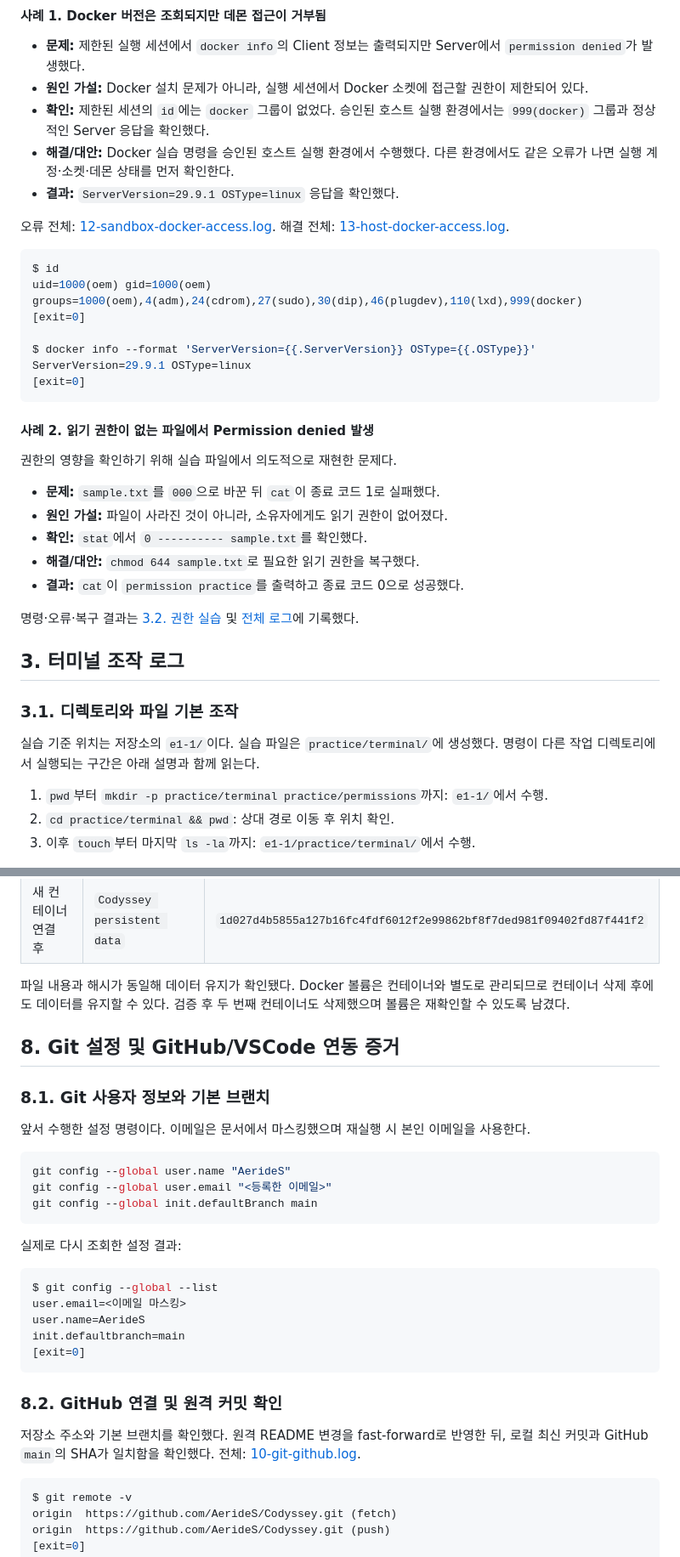
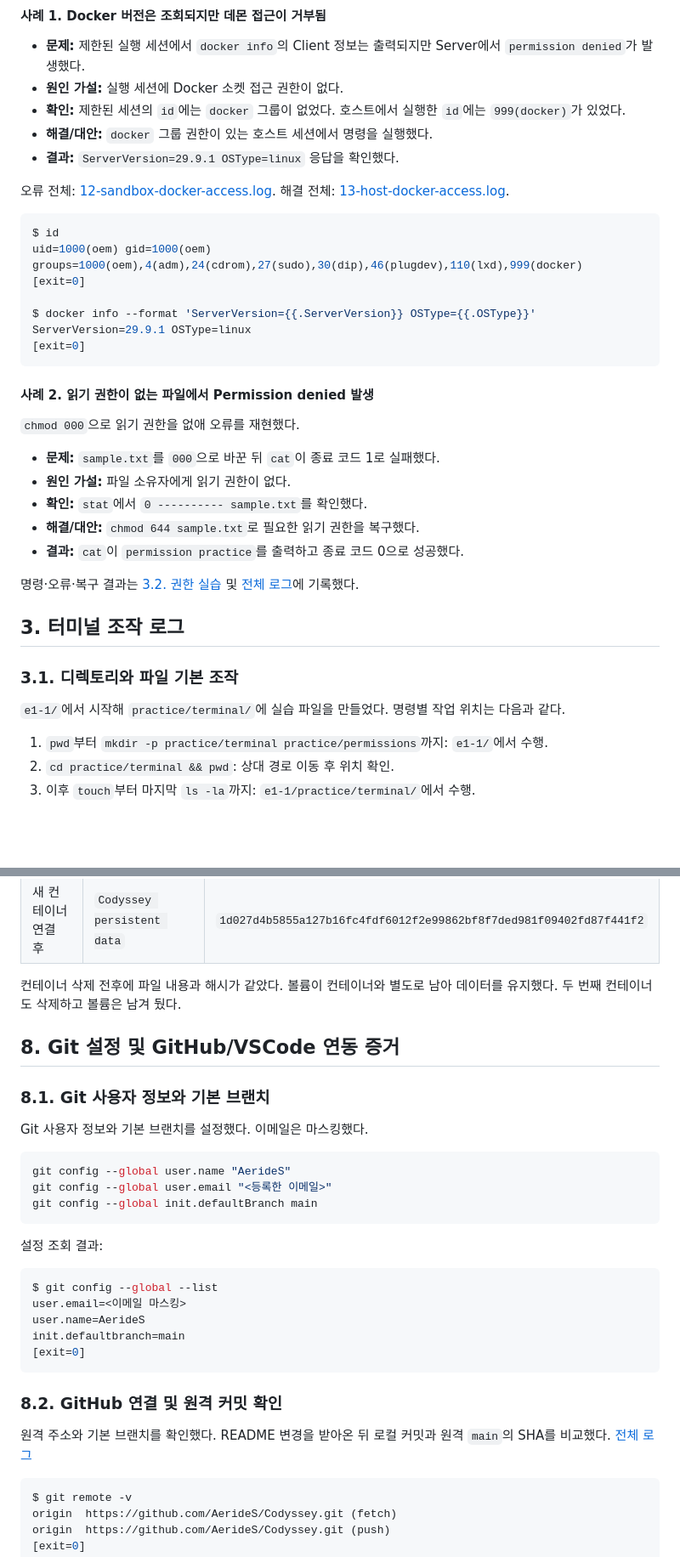
Before and after one commit to AerideS/Codyssey, a Markdown page: e1-1/e1-1.md, 2 parts joined by grey strips. Shown at 85% size. Drawn GitHub-style; blank space fills up the shorter version.

````diff
--- a/e1-1/e1-1.md
+++ b/e1-1/e1-1.md
@@ -114,9 +111,9 @@ git version 2.34.1
 #### 사례 1. Docker 버전은 조회되지만 데몬 접근이 거부됨
 
 - **문제:** 제한된 실행 세션에서 `docker info`의 Client 정보는 출력되지만 Server에서 `permission denied`가 발생했다.
-- **원인 가설:** Docker 설치 문제가 아니라, 실행 세션에서 Docker 소켓에 접근할 권한이 제한되어 있다.
-- **확인:** 제한된 세션의 `id`에는 `docker` 그룹이 없었다. 승인된 호스트 실행 환경에서는 `999(docker)` 그룹과 정상적인 Server 응답을 확인했다.
-- **해결/대안:** Docker 실습 명령을 승인된 호스트 실행 환경에서 수행했다. 다른 환경에서도 같은 오류가 나면 실행 계정·소켓·데몬 상태를 먼저 확인한다.
+- **원인 가설:** 실행 세션에 Docker 소켓 접근 권한이 없다.
+- **확인:** 제한된 세션의 `id`에는 `docker` 그룹이 없었다. 호스트에서 실행한 `id`에는 `999(docker)`가 있었다.
+- **해결/대안:** `docker` 그룹 권한이 있는 호스트 세션에서 명령을 실행했다.
 - **결과:** `ServerVersion=29.9.1 OSType=linux` 응답을 확인했다.
 
 오류 전체: [12-sandbox-docker-access.log](./logs/12-sandbox-docker-access.log). 해결 전체: [13-host-docker-access.log](./logs/13-host-docker-access.log).
@@ -133,10 +130,10 @@ ServerVersion=29.9.1 OSType=linux
 
 #### 사례 2. 읽기 권한이 없는 파일에서 Permission denied 발생
 
-권한의 영향을 확인하기 위해 실습 파일에서 의도적으로 재현한 문제다.
+`chmod 000`으로 읽기 권한을 없애 오류를 재현했다.
 
 - **문제:** `sample.txt`를 `000`으로 바꾼 뒤 `cat`이 종료 코드 1로 실패했다.
-- **원인 가설:** 파일이 사라진 것이 아니라, 소유자에게도 읽기 권한이 없어졌다.
+- **원인 가설:** 파일 소유자에게 읽기 권한이 없다.
 - **확인:** `stat`에서 `0 ---------- sample.txt`를 확인했다.
 - **해결/대안:** `chmod 644 sample.txt`로 필요한 읽기 권한을 복구했다.
 - **결과:** `cat`이 `permission practice`를 출력하고 종료 코드 0으로 성공했다.
@@ -147,7 +144,7 @@ ServerVersion=29.9.1 OSType=linux
 
 ### 3.1. 디렉토리와 파일 기본 조작
 
-실습 기준 위치는 저장소의 `e1-1/`이다. 실습 파일은 `practice/terminal/`에 생성했다. 명령이 다른 작업 디렉토리에서 실행되는 구간은 아래 설명과 함께 읽는다.
+`e1-1/`에서 시작해 `practice/terminal/`에 실습 파일을 만들었다. 명령별 작업 위치는 다음과 같다.
 
 1. `pwd`부터 `mkdir -p practice/terminal practice/permissions`까지: `e1-1/`에서 수행.
 2. `cd practice/terminal && pwd`: 상대 경로 이동 후 위치 확인.
@@ -772,13 +751,13 @@ codyssey-e1-1-check-vol-after
 | 첫 컨테이너 삭제 전 | `Codyssey persistent data` | `1d027d4b5855a127b16fc4fdf6012f2e99862bf8f7ded981f09402fd87f441f2` |
 | 새 컨테이너 연결 후 | `Codyssey persistent data` | `1d027d4b5855a127b16fc4fdf6012f2e99862bf8f7ded981f09402fd87f441f2` |
 
-파일 내용과 해시가 동일해 데이터 유지가 확인됐다. Docker 볼륨은 컨테이너와 별도로 관리되므로 컨테이너 삭제 후에도 데이터를 유지할 수 있다. 검증 후 두 번째 컨테이너도 삭제했으며 볼륨은 재확인할 수 있도록 남겼다.
+컨테이너 삭제 전후에 파일 내용과 해시가 같았다. 볼륨이 컨테이너와 별도로 남아 데이터를 유지했다. 두 번째 컨테이너도 삭제하고 볼륨은 남겨 뒀다.
 
 ## 8. Git 설정 및 GitHub/VSCode 연동 증거
 
 ### 8.1. Git 사용자 정보와 기본 브랜치
 
-앞서 수행한 설정 명령이다. 이메일은 문서에서 마스킹했으며 재실행 시 본인 이메일을 사용한다.
+Git 사용자 정보와 기본 브랜치를 설정했다. 이메일은 마스킹했다.
 
 ```bash
 git config --global user.name "AerideS"
@@ -786,7 +765,7 @@ git config --global user.email "<등록한 이메일>"
 git config --global init.defaultBranch main
 ```
 
-실제로 다시 조회한 설정 결과:
+설정 조회 결과:
 
 ```console
 $ git config --global --list
@@ -798,7 +777,7 @@ init.defaultbranch=main
 
 ### 8.2. GitHub 연결 및 원격 커밋 확인
 
-저장소 주소와 기본 브랜치를 확인했다. 원격 README 변경을 fast-forward로 반영한 뒤, 로컬 최신 커밋과 GitHub `main`의 SHA가 일치함을 확인했다. 전체: [10-git-github.log](./logs/10-git-github.log).
+원격 주소와 기본 브랜치를 확인했다. README 변경을 받아온 뒤 로컬 커밋과 원격 `main`의 SHA를 비교했다. [전체 로그](./logs/10-git-github.log)
 
 ```console
 $ git remote -v
````
Also changed, not shown: other parts of e1-1/e1-1.md (+43 -67 lines), e1-1/screenshots/vscode-github.png (added), e1-1/screenshots/vscode-source-control.png (added).
